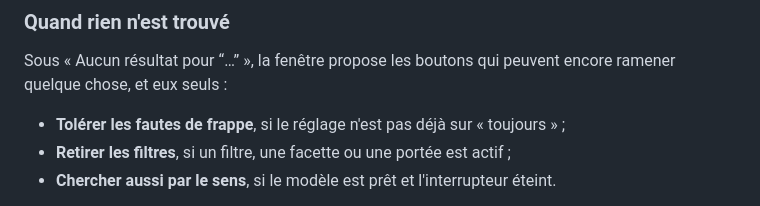
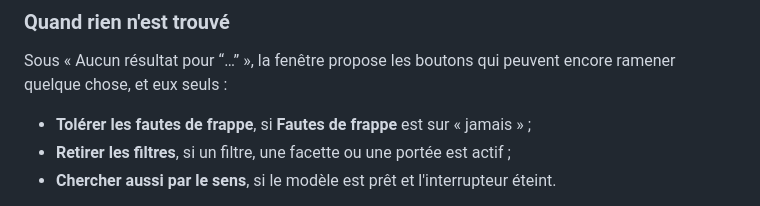
Before and after one commit to basedpolymer/fouine, a Markdown page: docs/fr/app.md, the part around one of its changes. Drawn GitHub-style.

```diff
--- a/docs/fr/app.md
+++ b/docs/fr/app.md
@@ -103,8 +103,8 @@ signale qu'une erreur dans la façon d'écrire la requête.
 Sous « Aucun résultat pour “…” », la fenêtre propose les boutons qui peuvent
 encore ramener quelque chose, et eux seuls :
 
-- **Tolérer les fautes de frappe**, si le réglage n'est pas déjà sur
-  « toujours » ;
+- **Tolérer les fautes de frappe**, si **Fautes de frappe** est sur
+  « jamais » ;
 - **Retirer les filtres**, si un filtre, une facette ou une portée est actif ;
 - **Chercher aussi par le sens**, si le modèle est prêt et l'interrupteur éteint.
 
```
Also changed, not shown: other parts of docs/fr/app.md (+3 -3 lines), docs/app.md (+6 -5 lines).
